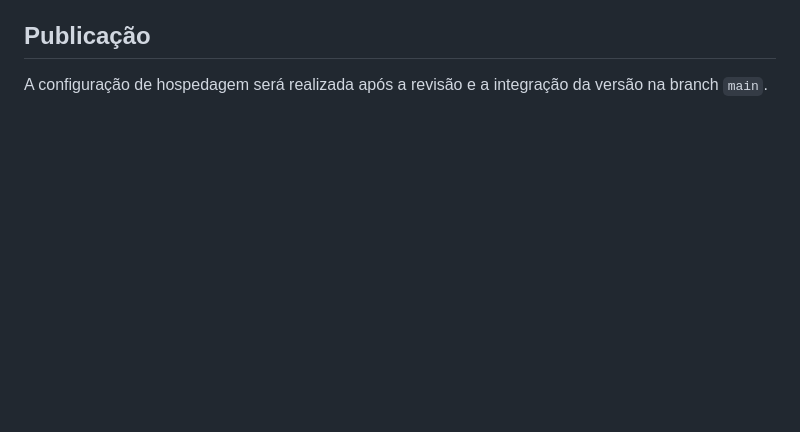
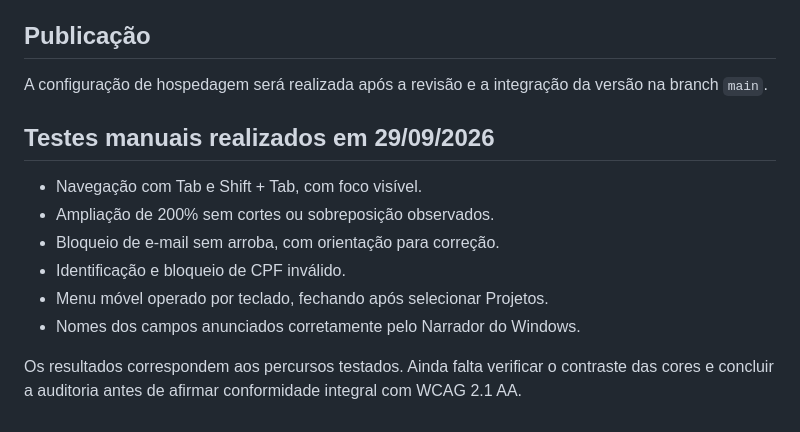
Before and after one commit to maicon-nunes/casa-do-caminho, a Markdown page: README.md, the part around the change. GitHub-like rendering; blank space fills up the shorter version.

Commit message:
docs: registrar testes manuais de acessibilidade.
Added manual testing results and notes on accessibility compliance.

```diff
--- a/README.md
+++ b/README.md
@@ -83,3 +83,16 @@ As alterações são integradas por pull requests.
 
 A configuração de hospedagem será realizada após a revisão
 e a integração da versão na branch `main`.
+
+## Testes manuais realizados em 29/09/2026
+
+- Navegação com Tab e Shift + Tab, com foco visível.
+- Ampliação de 200% sem cortes ou sobreposição observados.
+- Bloqueio de e-mail sem arroba, com orientação para correção.
+- Identificação e bloqueio de CPF inválido.
+- Menu móvel operado por teclado, fechando após selecionar Projetos.
+- Nomes dos campos anunciados corretamente pelo Narrador do Windows.
+
+Os resultados correspondem aos percursos testados.
+Ainda falta verificar o contraste das cores e concluir a auditoria
+antes de afirmar conformidade integral com WCAG 2.1 AA.
```
